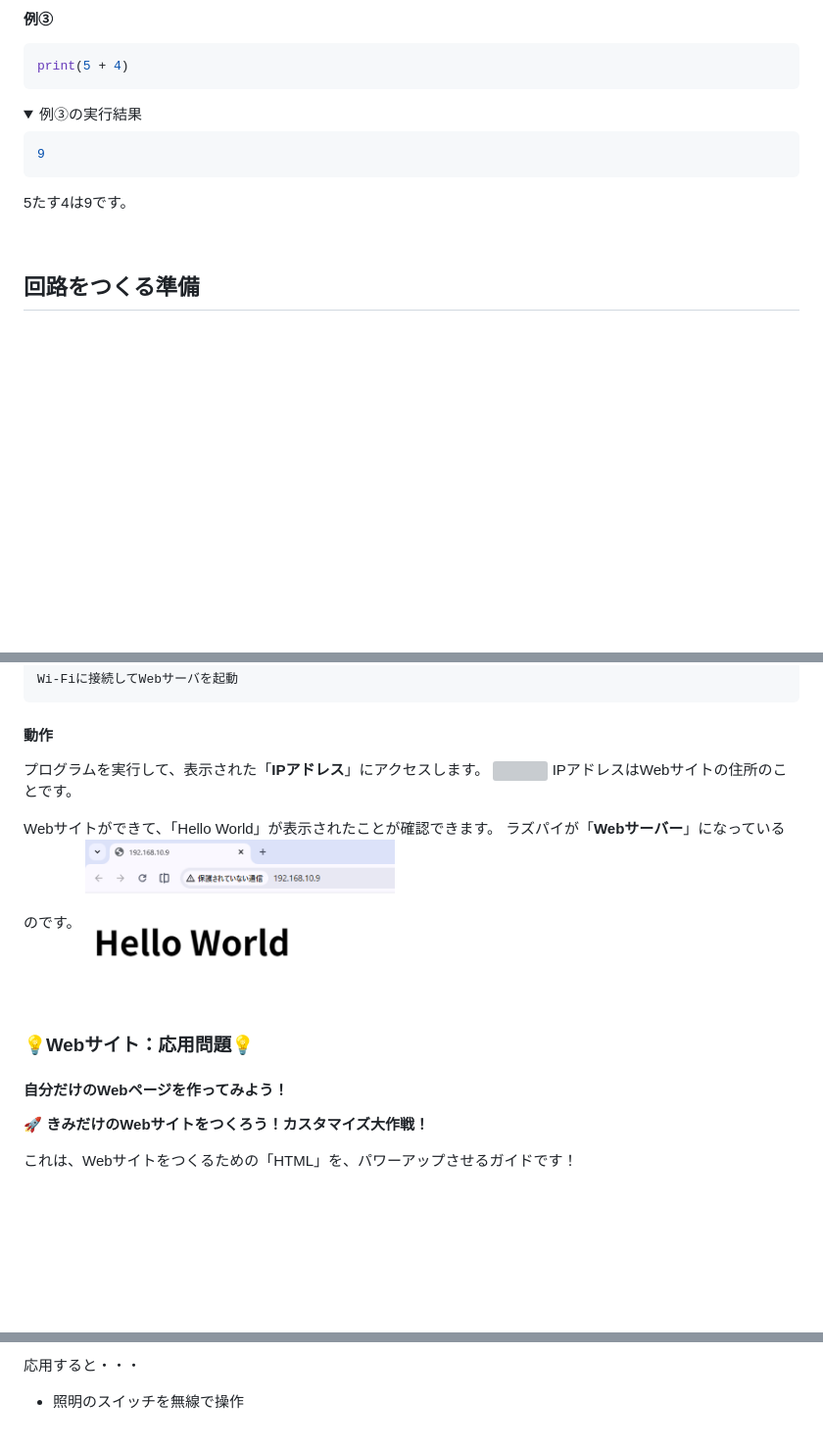
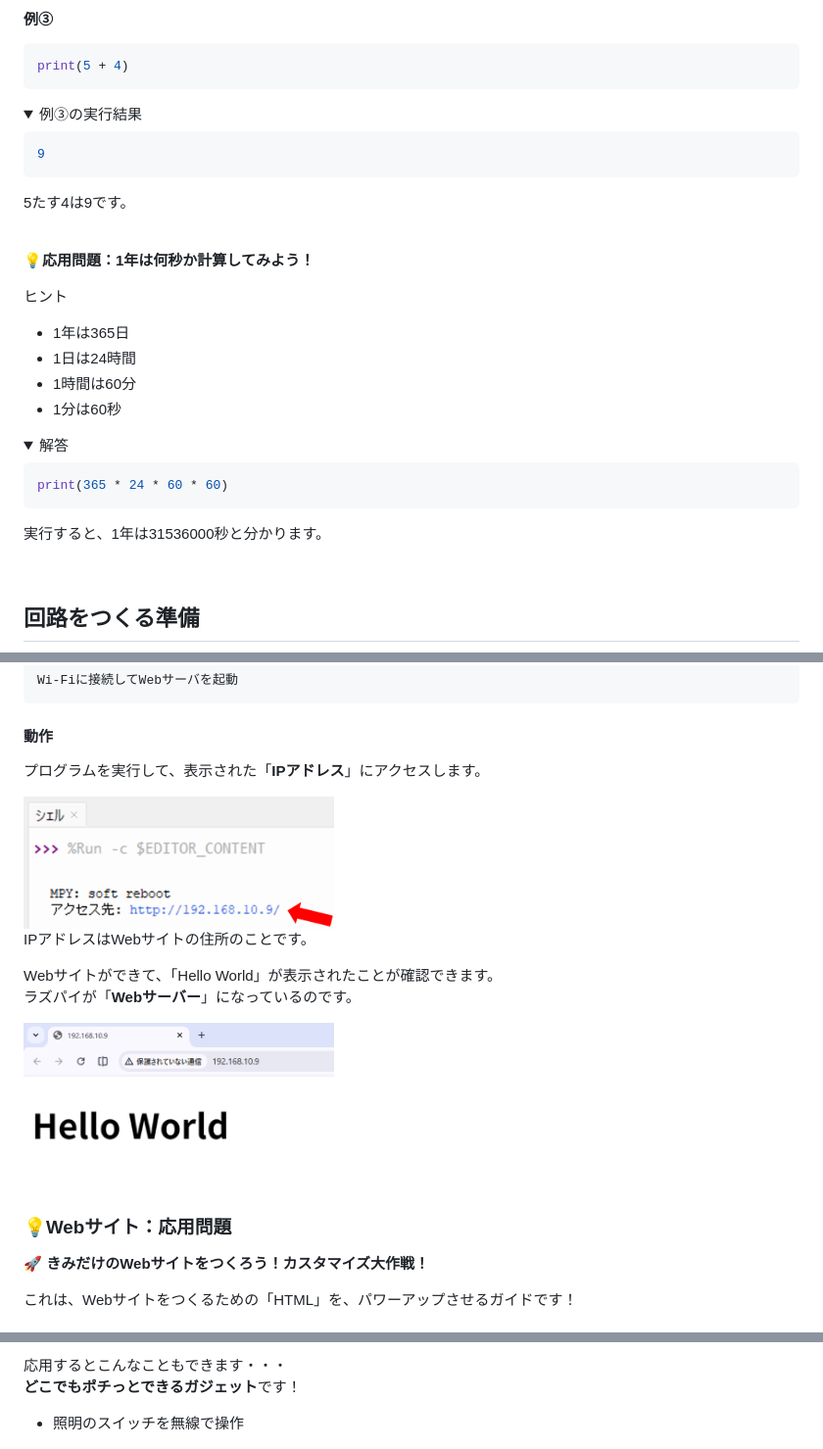
Before and after one commit to nitsc-proclub/Rasberry_Pi_pico_W, a Markdown page: iot-switch.md, 3 parts joined by grey strips. Shown at 98% size. Rendered like a GitHub page; folded sections open; blank space fills up the shorter version; grey boxes are pictures that could not be loaded.

Commit message:
Update iot-switch.md with various content changes

````diff
--- a/iot-switch.md
+++ b/iot-switch.md
@@ -77,6 +77,22 @@ print(5 + 4)
 5たす4は9です。
 </details><br>
 
+**💡応用問題：1年は何秒か計算してみよう！**
+
+ヒント
+ - 1年は365日
+ - 1日は24時間
+ - 1時間は60分
+ - 1分は60秒
+<details>
+<summary>解答</summary>
+
+```python
+print(365 * 24 * 60 * 60)
+```
+実行すると、1年は31536000秒と分かります。
+</details><br>
+
 ## 回路をつくる準備
 #### ブレッドボード
  - 部品を差し込む穴がたくさんある板
@@ -226,15 +242,17 @@ Wi-Fiに接続してWebサーバを起動
 ```
 #### 動作
 プログラムを実行して、表示された「**IPアドレス**」にアクセスします。
-<img src="https://github.com/nitsc-proclub/Rasberry_Pi_pico_W/blob/main/images/IPaddress.png" width="40%" />
+
+<img src="https://github.com/nitsc-proclub/Rasberry_Pi_pico_W/blob/main/images/IP_address.png" width="40%" />
+
 IPアドレスはWebサイトの住所のことです。
 
 Webサイトができて、「Hello World」が表示されたことが確認できます。
 ラズパイが「**Webサーバー**」になっているのです。
+
 <img src="https://github.com/nitsc-proclub/Rasberry_Pi_pico_W/blob/main/images/Web_HelloWorld.png" width="40%" />
 
-### 💡Webサイト：応用問題💡
-#### 自分だけのWebページを作ってみよう！
+### 💡Webサイト：応用問題
 
 **🚀 きみだけのWebサイトをつくろう！カスタマイズ大作戦！**
 
@@ -315,5 +335,7 @@ Webページのボタンを押すとサーボモータが動きます。
 
-応用すると・・・
+応用するとこんなこともできます・・・
+**どこでもポチっとできるガジェット**です！
+
  - 照明のスイッチを無線で操作
 <img src="https://github.com/nitsc-proclub/Rasberry_Pi_pico_W/blob/main/images/servo_light.png" width="30%" />
 
````
Also changed, not shown: other parts of iot-switch.md (+9 -7 lines).
